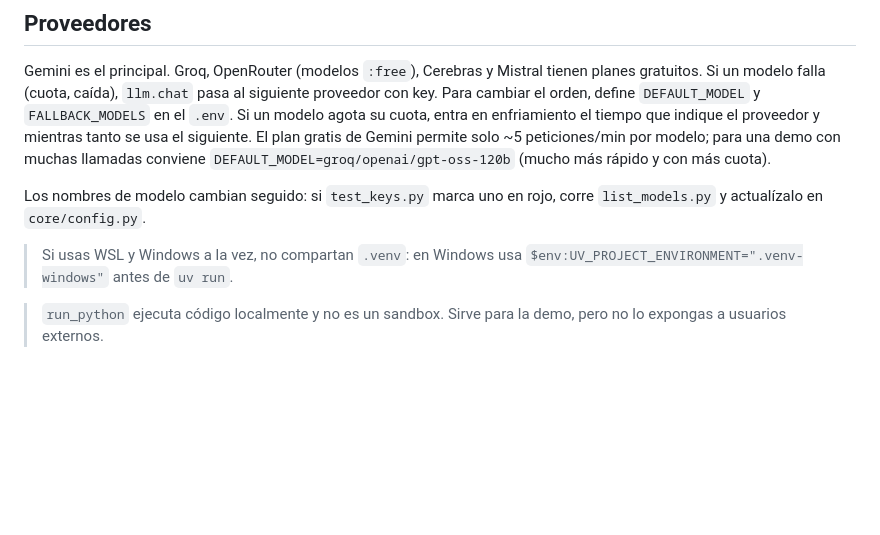
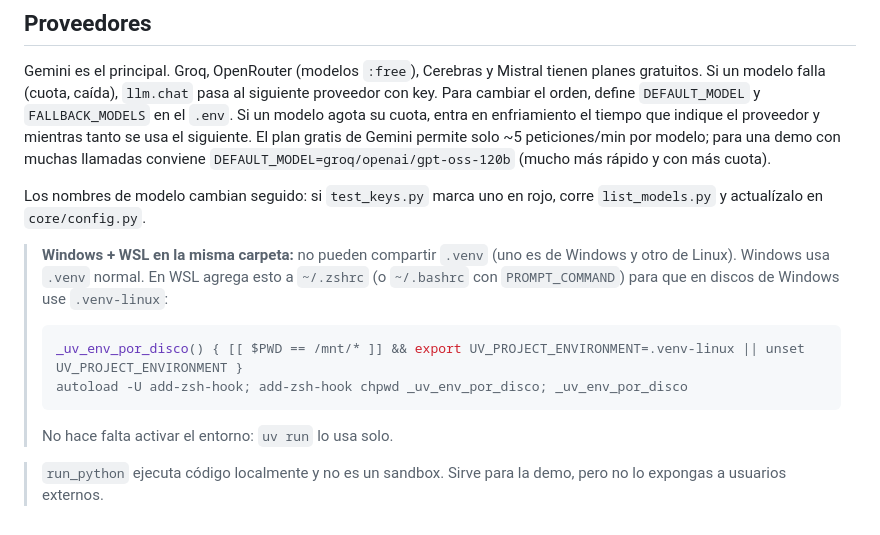
Before and after one commit to CristianGarcia21/hackaton-cognia, a Markdown page: README.md, the part around the change. Rendered like a GitHub page; blank space fills up the shorter version.

Commit message:
Documenta cómo usar el proyecto desde Windows y WSL sin compartir .venv

````diff
--- a/README.md
+++ b/README.md
@@ -77,7 +77,13 @@ muchas llamadas conviene `DEFAULT_MODEL=groq/openai/gpt-oss-120b` (mucho más r
 Los nombres de modelo cambian seguido: si `test_keys.py` marca uno en rojo, corre `list_models.py`
 y actualízalo en `core/config.py`.
 
-> Si usas WSL y Windows a la vez, no compartan `.venv`: en Windows usa
-> `$env:UV_PROJECT_ENVIRONMENT=".venv-windows"` antes de `uv run`.
+> **Windows + WSL en la misma carpeta:** no pueden compartir `.venv` (uno es de Windows y otro de Linux).
+> Windows usa `.venv` normal. En WSL agrega esto a `~/.zshrc` (o `~/.bashrc` con `PROMPT_COMMAND`)
+> para que en discos de Windows use `.venv-linux`:
+> ```zsh
+> _uv_env_por_disco() { [[ $PWD == /mnt/* ]] && export UV_PROJECT_ENVIRONMENT=.venv-linux || unset UV_PROJECT_ENVIRONMENT }
+> autoload -U add-zsh-hook; add-zsh-hook chpwd _uv_env_por_disco; _uv_env_por_disco
+> ```
+> No hace falta activar el entorno: `uv run` lo usa solo.
 
 > `run_python` ejecuta código localmente y no es un sandbox. Sirve para la demo, pero no lo expongas a usuarios externos.
````
